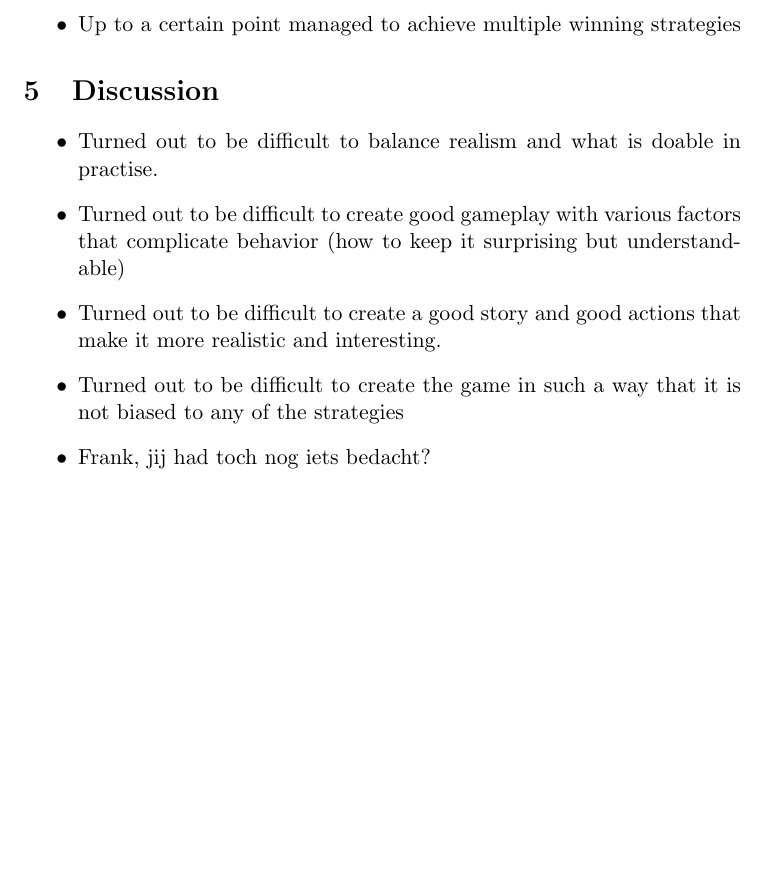
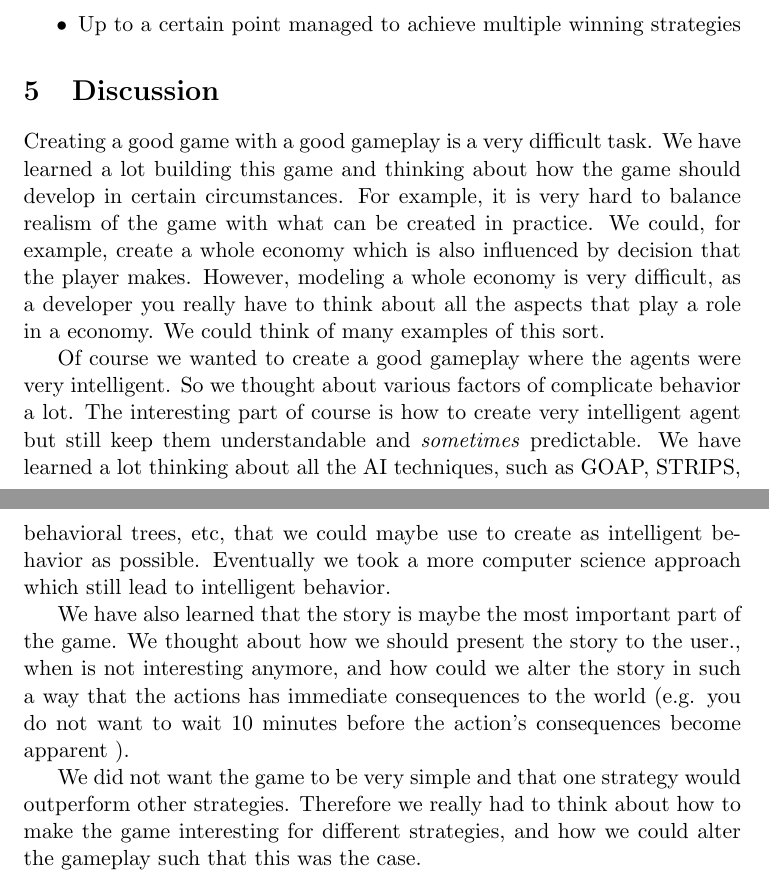
Before and after one commit to fsmit3/game-prog, a LaTeX document (report/final_gameprog2.tex): part of page 6 of 6 before the commit and two parts of pages 6 and 7 of 7 after it, the two joined at a grey line, cut so that both start at the same text, the shorter picture padded with empty space. Compiled offline with pdfLaTeX.

Commit message:
finished discussion

```diff
--- a/report/final_gameprog2.tex
+++ b/report/final_gameprog2.tex
@@ -103,11 +103,19 @@ A game of politics can be considered as a serious game that simulates a part of
   \end{itemize}
 
 \section{Discussion}
-  \begin{itemize}
-    \item Turned out to be difficult to balance realism and what is doable in practise.
-    \item Turned out to be difficult to create good gameplay with various factors that complicate behavior (how to keep it surprising but understandable)
-    \item Turned out to be difficult to create a good story and good actions that make it more realistic and interesting.
-    \item Turned out to be difficult to create the game in such a way that it is not biased to any of the strategies
-    \item Frank, jij had toch nog iets bedacht?
-  \end{itemize}
+Creating a good game with a good gameplay is a very difficult task. We have learned a lot building this game and thinking about how the game should develop in certain circumstances. For example, it is very hard to balance realism of the game with what can be created in practice. We could, for example, create a whole economy which is also influenced by decision that the player makes. However, modeling a whole economy is very difficult, as a developer you really have to think about all the aspects that play a role in a economy. We could think of many examples of this sort.
+
+Of course we wanted to create a good gameplay where the agents were very intelligent. So we thought about various factors of complicate behavior a lot. The interesting part of course is how to create very intelligent agent but still keep them understandable and \textit{sometimes} predictable. We have learned a lot thinking about all the AI techniques, such as GOAP, STRIPS, behavioral trees, etc, that we could maybe use to create as intelligent behavior as possible. Eventually we took a more computer science approach which still lead to intelligent behavior.
+
+We have also learned that the story is maybe the most important part of the game. We thought about how we should present the story to the user., when is not interesting anymore, and how could we alter the story in such a way that the actions has immediate consequences to the world (e.g. you do not want to wait 10 minutes before the action's consequences become apparent ).
+
+We did not want the game to be very simple and that one strategy would outperform other strategies. Therefore we really had to think about how to make the game interesting for different strategies, and how we could alter the gameplay such that this was the case.
+%
+%  \begin{itemize}
+%    \item Turned out to be difficult to balance realism and what is doable in practise.
+%    \item Turned out to be difficult to create good gameplay with various factors that complicate behavior (how to keep it surprising but understandable)
+%    \item Turned out to be difficult to create a good story and good actions that make it more realistic and interesting.
+%    \item Turned out to be difficult to create the game in such a way that it is not biased to any of the strategies
+%    \item Frank, jij had toch nog iets bedacht?
+%  \end{itemize}
 \end{document}
```
